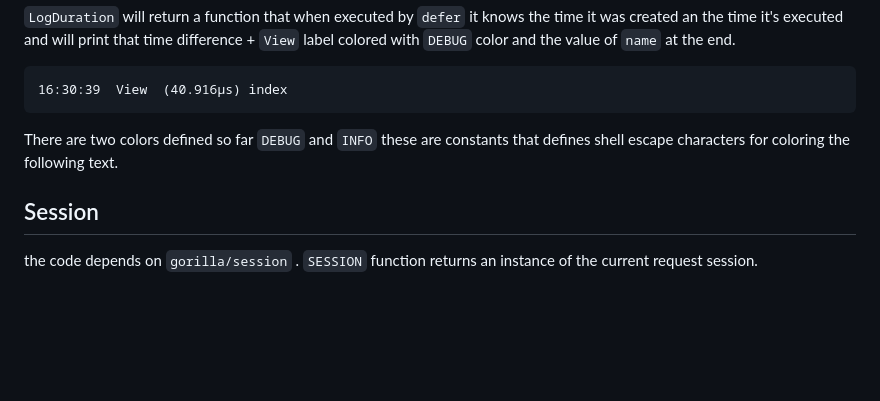
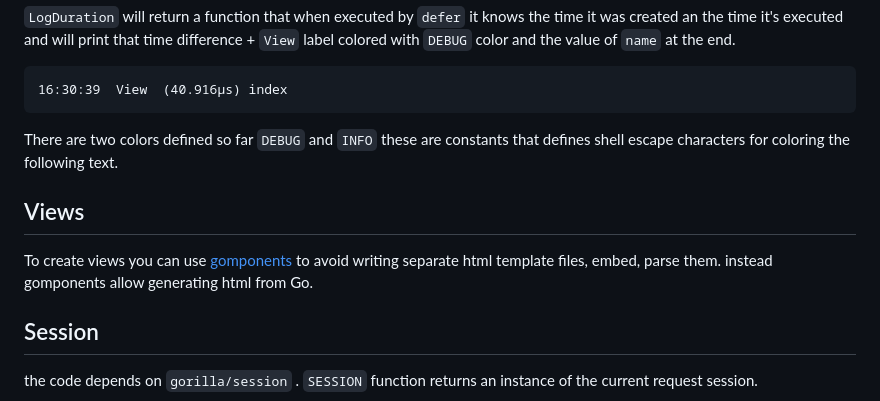
Before and after one commit to emad-elsaid/go-server, a Markdown page: README.md, the part around the change. Drawn GitHub-style; blank space fills up the shorter version.

Commit message:
add views section

```diff
--- a/README.md
+++ b/README.md
@@ -120,6 +120,12 @@ defer LogDuration(DEBUG, "View", name)()
 
 There are two colors defined so far `DEBUG` and `INFO` these are constants that defines shell escape characters for coloring the following text.
 
+## Views
+
+To create views you can use [gomponents](https://github.com/maragudk/gomponents)
+to avoid writing separate html template files, embed, parse them. instead
+gomponents allow generating html from Go.
+
 ## Session
 
 the code depends on `gorilla/session` . `SESSION` function returns an instance of the current request session.
```
